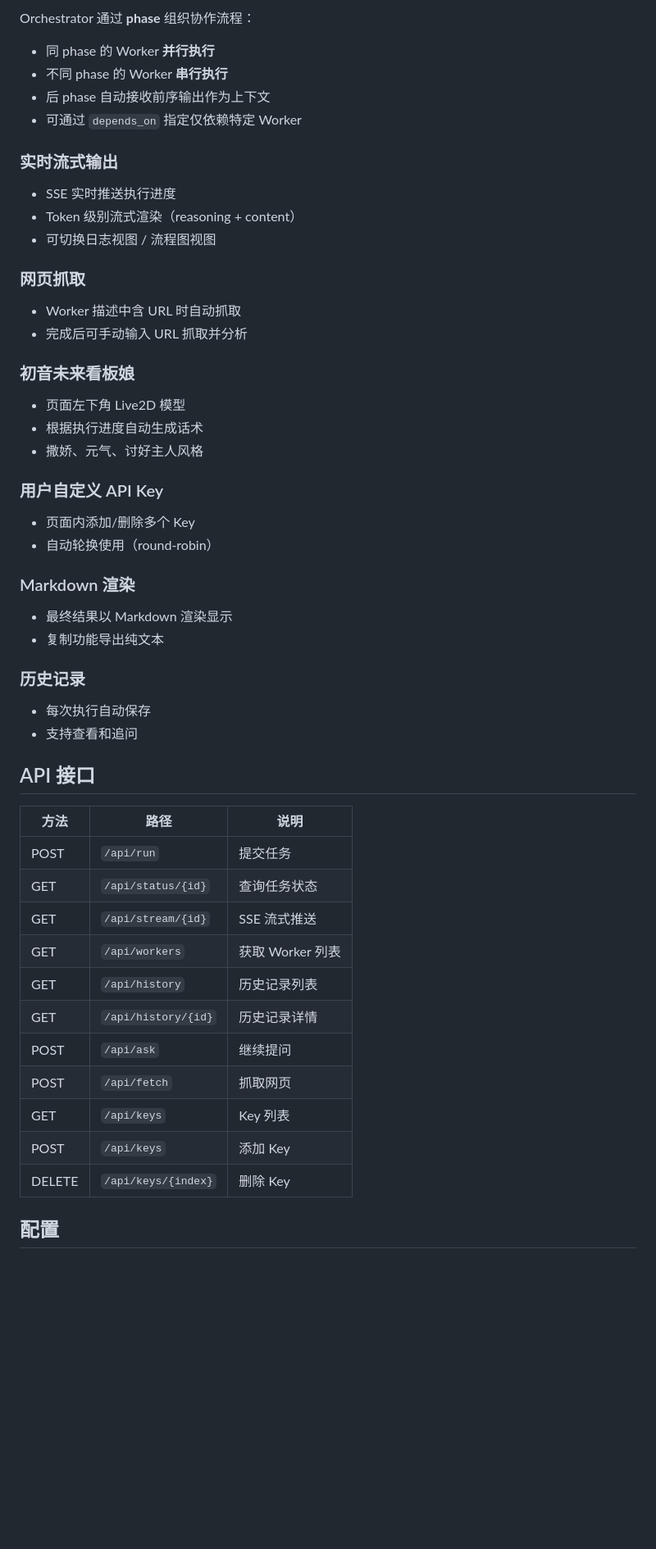
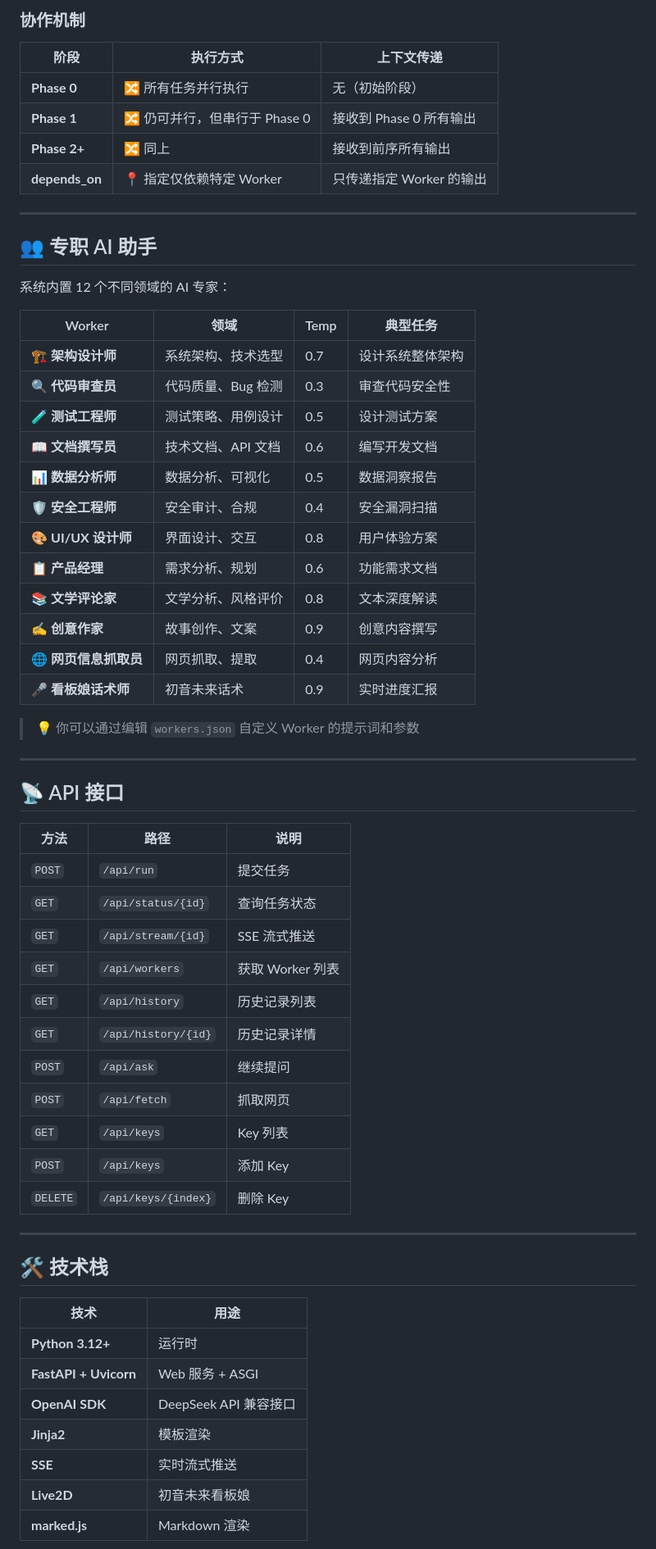
Before and after one commit to TotoQWQ/multi-ai-orchestrator, a Markdown page: README.md, the part around one of its changes. Shown at 82% size. Rendered like a GitHub page; blank space fills up the shorter version.

Commit message:
docs: polish README with badges and better formatting

```diff
--- a/README.md
+++ b/README.md
@@ -86,56 +107,65 @@ python web_app.py
 
-Orchestrator 通过 **phase** 组织协作流程：
-- 同 phase 的 Worker **并行执行**
-- 不同 phase 的 Worker **串行执行**
-- 后 phase 自动接收前序输出作为上下文
-- 可通过 `depends_on` 指定仅依赖特定 Worker
+### 协作机制
 
-### 实时流式输出
+| 阶段 | 执行方式 | 上下文传递 |
+|------|---------|-----------|
+| **Phase 0** | 🔀 所有任务并行执行 | 无（初始阶段） |
+| **Phase 1** | 🔀 仍可并行，但串行于 Phase 0 | 接收到 Phase 0 所有输出 |
+| **Phase 2+** | 🔀 同上 | 接收到前序所有输出 |
+| **depends_on** | 📍 指定仅依赖特定 Worker | 只传递指定 Worker 的输出 |
 
-- SSE 实时推送执行进度
-- Token 级别流式渲染（reasoning + content）
-- 可切换日志视图 / 流程图视图
+---
 
-### 网页抓取
+## 👥 专职 AI 助手
 
-- Worker 描述中含 URL 时自动抓取
-- 完成后可手动输入 URL 抓取并分析
+系统内置 12 个不同领域的 AI 专家：
 
-### 初音未来看板娘
+| Worker | 领域 | Temp | 典型任务 |
+|--------|------|------|---------|
+| 🏗️ **架构设计师** | 系统架构、技术选型 | 0.7 | 设计系统整体架构 |
+| 🔍 **代码审查员** | 代码质量、Bug 检测 | 0.3 | 审查代码安全性 |
+| 🧪 **测试工程师** | 测试策略、用例设计 | 0.5 | 设计测试方案 |
+| 📖 **文档撰写员** | 技术文档、API 文档 | 0.6 | 编写开发文档 |
+| 📊 **数据分析师** | 数据分析、可视化 | 0.5 | 数据洞察报告 |
+| 🛡️ **安全工程师** | 安全审计、合规 | 0.4 | 安全漏洞扫描 |
+| 🎨 **UI/UX 设计师** | 界面设计、交互 | 0.8 | 用户体验方案 |
+| 📋 **产品经理** | 需求分析、规划 | 0.6 | 功能需求文档 |
+| 📚 **文学评论家** | 文学分析、风格评价 | 0.8 | 文本深度解读 |
+| ✍️ **创意作家** | 故事创作、文案 | 0.9 | 创意内容撰写 |
+| 🌐 **网页信息抓取员** | 网页抓取、提取 | 0.4 | 网页内容分析 |
+| 🎤 **看板娘话术师** | 初音未来话术 | 0.9 | 实时进度汇报 |
 
-- 页面左下角 Live2D 模型
-- 根据执行进度自动生成话术
-- 撒娇、元气、讨好主人风格
+> 💡 你可以通过编辑 `workers.json` 自定义 Worker 的提示词和参数
 
-### 用户自定义 API Key
+---
 
-- 页面内添加/删除多个 Key
-- 自动轮换使用（round-robin）
-
-### Markdown 渲染
-
-- 最终结果以 Markdown 渲染显示
-- 复制功能导出纯文本
-
-### 历史记录
-
-- 每次执行自动保存
-- 支持查看和追问
-
-## API 接口
+## 📡 API 接口
 
 | 方法 | 路径 | 说明 |
 |------|------|------|
-| POST | `/api/run` | 提交任务 |
-| GET | `/api/status/{id}` | 查询任务状态 |
-| GET | `/api/stream/{id}` | SSE 流式推送 |
-| GET | `/api/workers` | 获取 Worker 列表 |
-| GET | `/api/history` | 历史记录列表 |
-| GET | `/api/history/{id}` | 历史记录详情 |
-| POST | `/api/ask` | 继续提问 |
-| POST | `/api/fetch` | 抓取网页 |
-| GET | `/api/keys` | Key 列表 |
-| POST | `/api/keys` | 添加 Key |
-| DELETE | `/api/keys/{index}` | 删除 Key |
+| `POST` | `/api/run` | 提交任务 |
+| `GET` | `/api/status/{id}` | 查询任务状态 |
+| `GET` | `/api/stream/{id}` | SSE 流式推送 |
+| `GET` | `/api/workers` | 获取 Worker 列表 |
+| `GET` | `/api/history` | 历史记录列表 |
+| `GET` | `/api/history/{id}` | 历史记录详情 |
+| `POST` | `/api/ask` | 继续提问 |
+| `POST` | `/api/fetch` | 抓取网页 |
+| `GET` | `/api/keys` | Key 列表 |
+| `POST` | `/api/keys` | 添加 Key |
+| `DELETE` | `/api/keys/{index}` | 删除 Key |
 
-## 配置
+---
+
+## 🛠️ 技术栈
+
+| 技术 | 用途 |
+|------|------|
+| **Python 3.12+** | 运行时 |
+| **FastAPI + Uvicorn** | Web 服务 + ASGI |
+| **OpenAI SDK** | DeepSeek API 兼容接口 |
+| **Jinja2** | 模板渲染 |
+| **SSE** | 实时流式推送 |
+| **Live2D** | 初音未来看板娘 |
+| **marked.js** | Markdown 渲染 |
+
```
Also changed, not shown: other parts of README.md (+125 -70 lines).
